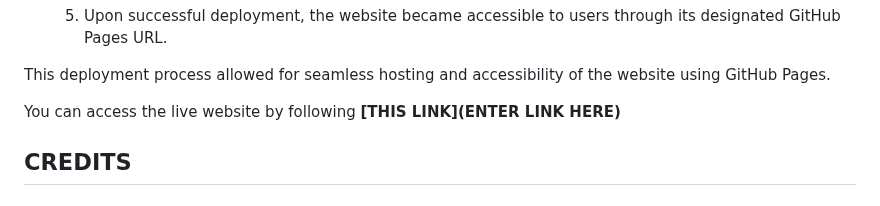
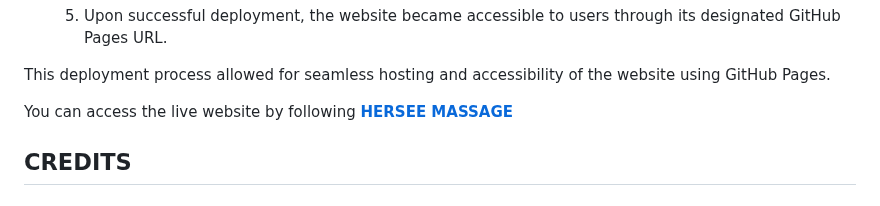
Before and after one commit to dannykadoshi/hersee-massage, a Markdown page: README.md, the part around one of its changes. Rendered like a GitHub page.

Commit message:
Update README.md
Add image and include link to access the live website.

```diff
--- a/README.md
+++ b/README.md
@@ -161,7 +161,7 @@ During the development process, I meticulously tested the website to ensure its
 
 This deployment process allowed for seamless hosting and accessibility of the website using GitHub Pages.
 
-You can access the live website by following **[THIS LINK](ENTER LINK HERE)**
+You can access the live website by following **[HERSEE MASSAGE](https://dannykadoshi.github.io/hersee-massage/)**
 
 ## CREDITS
 
```
Also changed, not shown: other parts of README.md (+1 -1 lines).
